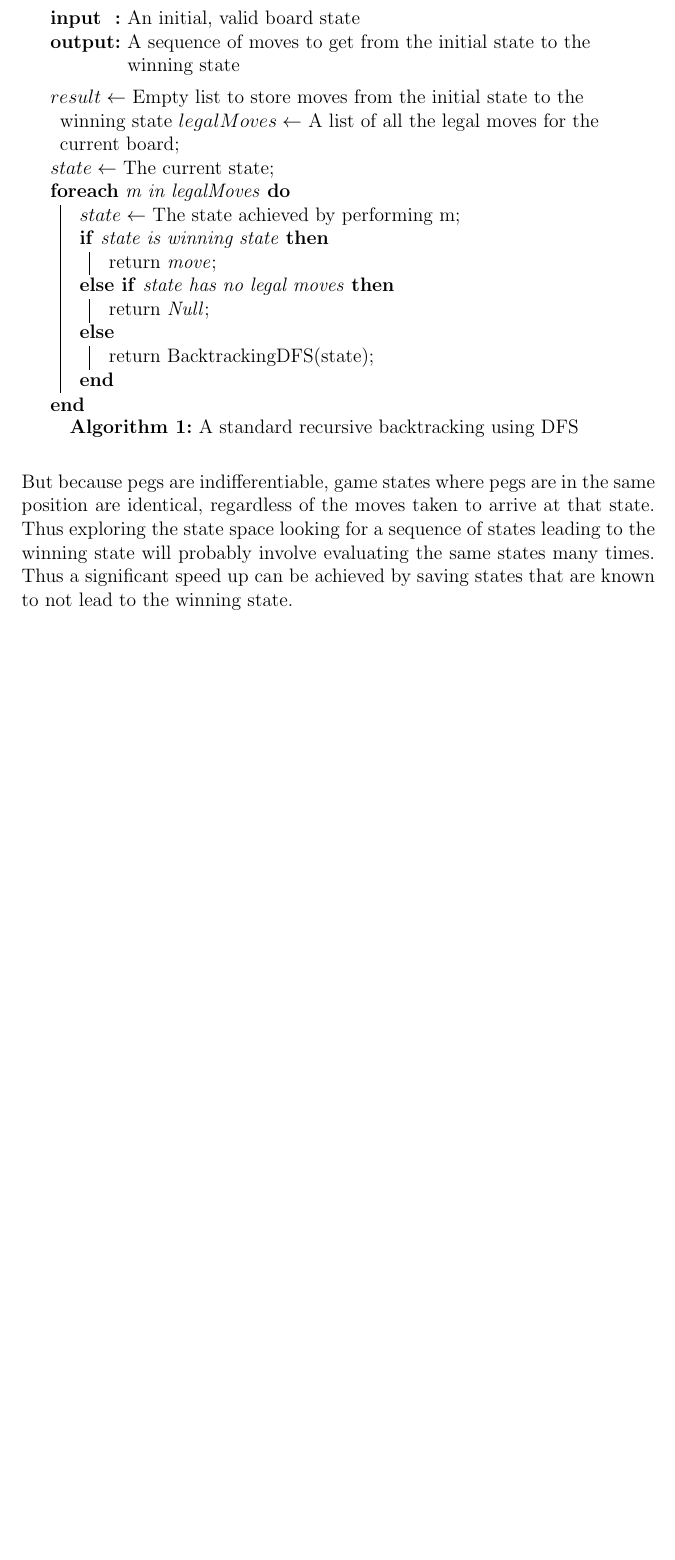
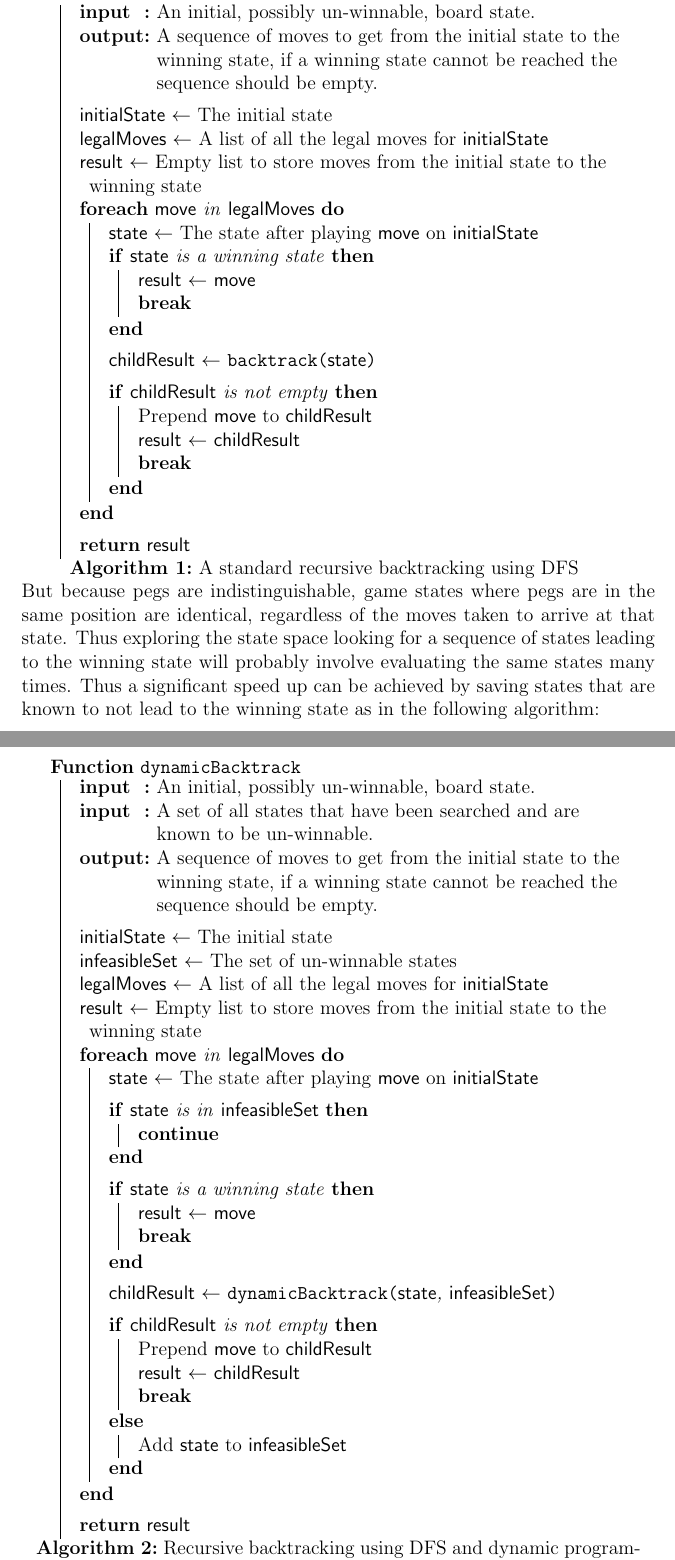
Before and after one commit to vapour101/ParallelProject, a LaTeX document (PC-writeup.tex): part of page 3 of 3 before the commit and two parts of pages 3 and 4 of 5 after it, the two joined at a grey line, cut so that both start at the same text, the shorter picture padded with empty space. Compiled offline with pdfLaTeX.

Commit message:
Serial algorithm writeup

```diff
--- a/PC-writeup.tex
+++ b/PC-writeup.tex
@@ -118,32 +118,105 @@ The game of peg solitaire is a one player game played on a 33 holed cross shaped
 \pagebreak
 \section*{Backtracking Search}
 Recursive backtracking using depth first search was chosen as the method for state space exploration. The standard backtracking depth first algorithm is as follows: %Vincent TODO
-\begin{algorithm}[ht]
-  \SetKwInOut{Input}{input}\SetKwInOut{Output}{output}
-  \Input{An initial, valid board state}
-  \Output{A sequence of moves to get from the initial state to the winning state}
+
+\begin{algorithm}[H]
+	\DontPrintSemicolon
+	\SetKwInOut{Input}{input}
+	\SetKwInOut{Output}{output}
+	\SetKwData{Result}{result}
+	\SetKwData{State}{state}
+	\SetKwData{Initial}{initialState}
+	\SetKwData{Legal}{legalMoves}
+	\SetKwData{Move}{move}
+	\SetKwData{Child}{childResult}
+	\SetKw{Break}{break}
+	\SetKw{Continue}{continue}
+	\SetKwFunction{Backtrack}{backtrack}
+	\SetKwProg{Fn}{Function}{}{}
+	\Fn{\Backtrack}{
+		\Input{An initial, possibly un-winnable, board state.} %We can't restrict ourselves to valid states, or we wouldn't be able to recurse.
+		\Output{A sequence of moves to get from the initial state to the winning state, if a winning state
+			cannot be reached the sequence should be empty.}
 		\BlankLine
-  $result\leftarrow$ Empty list to store moves from the initial state to the winning state
-  $legalMoves\leftarrow$ A list of all the legal moves for the current board\;
-  $state\leftarrow$ The current state\;
-  \ForEach{m in legalMoves}{
-    $state\leftarrow$ The state achieved by performing m\;
-    \uIf{state is winning state}{
-      return \emph{move}\;
+		\Initial$\leftarrow$ The initial state\;
+		\Legal$\leftarrow$ A list of all the legal moves for \Initial\;
+		\Result$\leftarrow$ Empty list to store moves from the initial state to the winning state\;
+		\ForEach{\Move in \Legal}{
+			\State$\leftarrow$ The state after playing \Move on \Initial\;
+			\If{\State is a winning state}{
+				\Result$\leftarrow$ \Move\;
+				\Break\;
 			}
-    \uElseIf{state has no legal moves}{
-      return \emph{Null}\;
+			\BlankLine
+			\Child$\leftarrow$ \Backtrack{\State}\;
+			\BlankLine
+			\If{\Child is not empty}{
+				Prepend \Move to \Child\;
+				\Result$\leftarrow$ \Child\;
+				\Break\;
 			}
-    \Else{
-      return BacktrackingDFS(state)\;
 		}
+		\BlankLine
+		\Return{\Result}\;
 	}
 	\caption{A standard recursive backtracking using DFS}
 \end{algorithm}
 
-But because pegs are indifferentiable, game states where pegs are in the same position are identical, regardless of the moves taken to arrive at that state. Thus exploring the state space looking for a sequence of states leading to the winning state will probably involve evaluating the same states many times. Thus a significant speed up can be achieved by saving states that are known to not lead to the winning state.
+But because pegs are indistinguishable, game states where pegs are in the same position are identical, regardless of the moves taken to arrive at that state. Thus exploring the state space looking for a sequence of states leading to the winning state will probably involve evaluating the same states many times. Thus a significant speed up can be achieved by saving states that are known to not lead to the winning state as in the following algorithm:
 
-
+\begin{algorithm}[H]
+	\DontPrintSemicolon
+	\SetKwInOut{Input}{input}
+	\SetKwInOut{Output}{output}
+	\SetKwData{Result}{result}
+	\SetKwData{State}{state}
+	\SetKwData{Initial}{initialState}
+	\SetKwData{Legal}{legalMoves}
+	\SetKwData{Move}{move}
+	\SetKwData{Child}{childResult}
+	\SetKwData{Dataset}{infeasibleSet}
+	\SetKw{Break}{break}
+	\SetKw{Continue}{continue}
+	\SetKwFunction{Backtrack}{dynamicBacktrack}
+	\SetKwProg{Fn}{Function}{}{}
+	\Fn{\Backtrack}{
+		\Input{An initial, possibly un-winnable, board state.}
+		\Input{A set of all states that have been searched and are known to be un-winnable.}
+		\Output{A sequence of moves to get from the initial state to the winning state, if a winning state
+			cannot be reached the sequence should be empty.}
+		\BlankLine
+		\Initial$\leftarrow$ The initial state\;
+		\Dataset$\leftarrow$ The set of un-winnable states\;
+		\Legal$\leftarrow$ A list of all the legal moves for \Initial\;
+		\Result$\leftarrow$ Empty list to store moves from the initial state to the winning state\;
+		\ForEach{\Move in \Legal}{
+			\State$\leftarrow$ The state after playing \Move on \Initial\;
+			\BlankLine
+			\If{\State is in \Dataset}{
+				\Continue\;
+			}
+			\BlankLine
+			\If{\State is a winning state}{
+				\Result$\leftarrow$ \Move\;
+				\Break\;
+			}
+			\BlankLine
+			\Child$\leftarrow$ \Backtrack{\State, \Dataset}\;
+			\BlankLine
+			\uIf{\Child is not empty}{
+				Prepend \Move to \Child\;
+				\Result$\leftarrow$ \Child\;
+				\Break\;
+			}
+			\Else{
+				Add \State to \Dataset\;
+			}
+		}
+		\BlankLine
+		\Return{\Result}\;
+	}
+	\caption{Recursive backtracking using DFS and dynamic programming methods}
+\end{algorithm}
 
 \subsection*{Serial Implementation}
 
```
Also changed, not shown: PC-writeup.pdf. Lines whose indentation alone changed are shown as unchanged.
